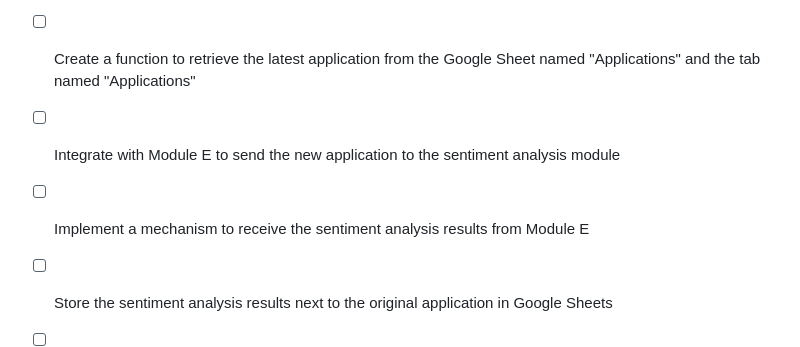
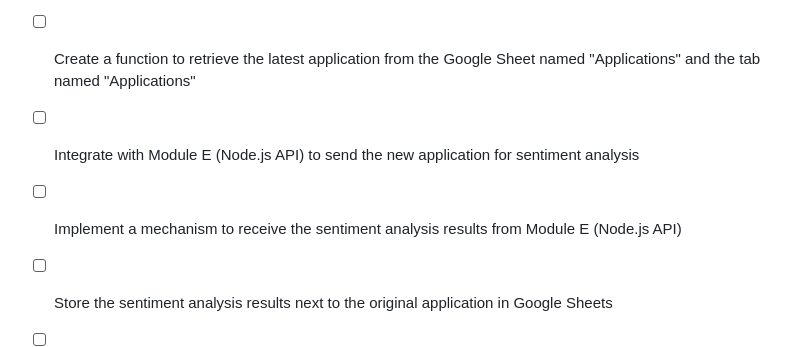
Before and after one commit to DAOveloped/HappyNewsDAO, a Markdown page: checklist.md, the part around the change. Drawn GitHub-style.

Commit message:
Update Module A

```diff
--- a/checklist.md
+++ b/checklist.md
@@ -7,8 +7,8 @@
 - [x] Set up the necessary credentials and authentication for accessing the Google Sheets API
 - [x] Develop a script or tool to receive a trigger when a new application is submitted
 - [ ] Create a function to retrieve the latest application from the Google Sheet named "Applications" and the tab named "Applications"
-- [ ] Integrate with Module E to send the new application to the sentiment analysis module
-- [ ] Implement a mechanism to receive the sentiment analysis results from Module E
+- [ ] Integrate with Module E (Node.js API) to send the new application for sentiment analysis
+- [ ] Implement a mechanism to receive the sentiment analysis results from Module E (Node.js API)
 - [ ] Store the sentiment analysis results next to the original application in Google Sheets
 - [ ] Send the application results (including sentiment analysis) to the applicant's Twitter account
 - [ ] Ensure proper data privacy and security measures are in place when handling journalist information
```
